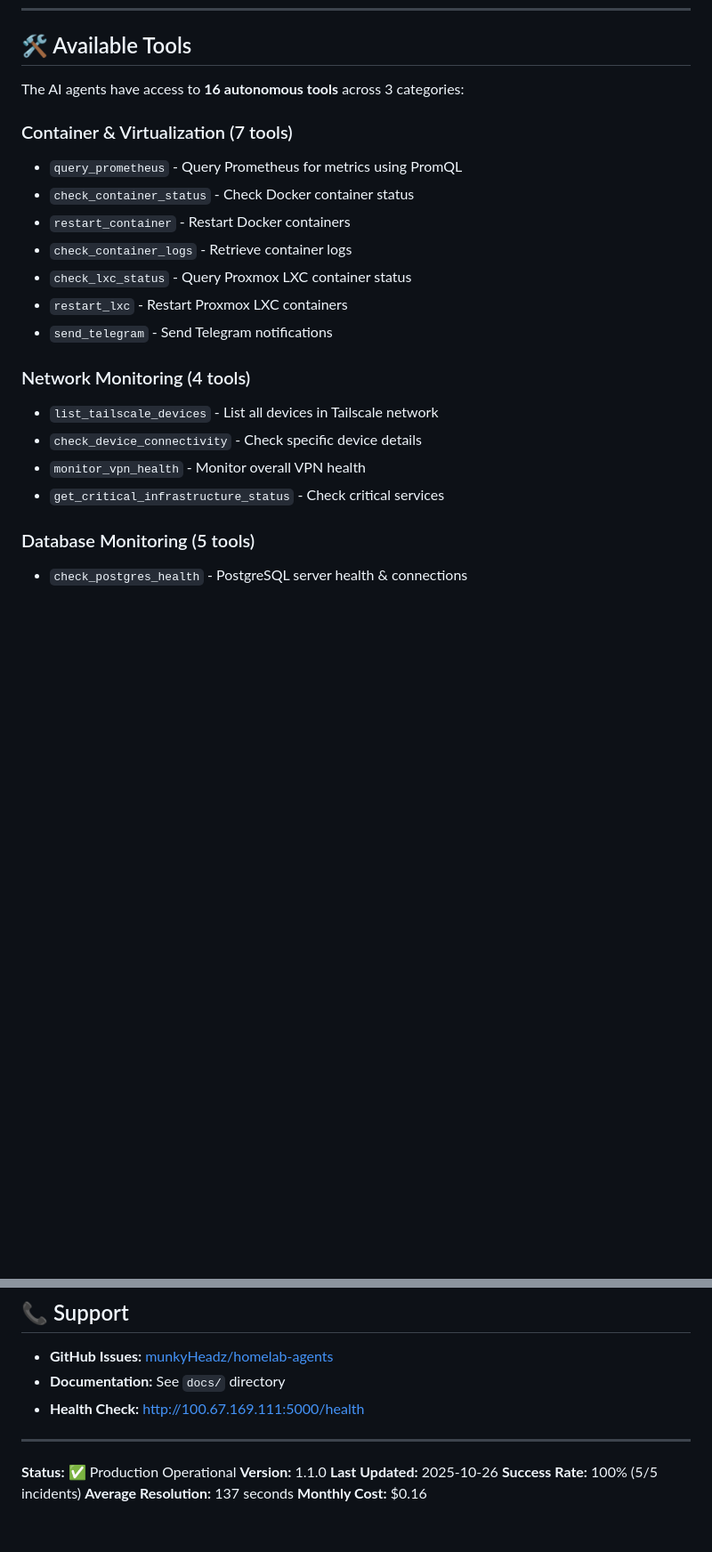
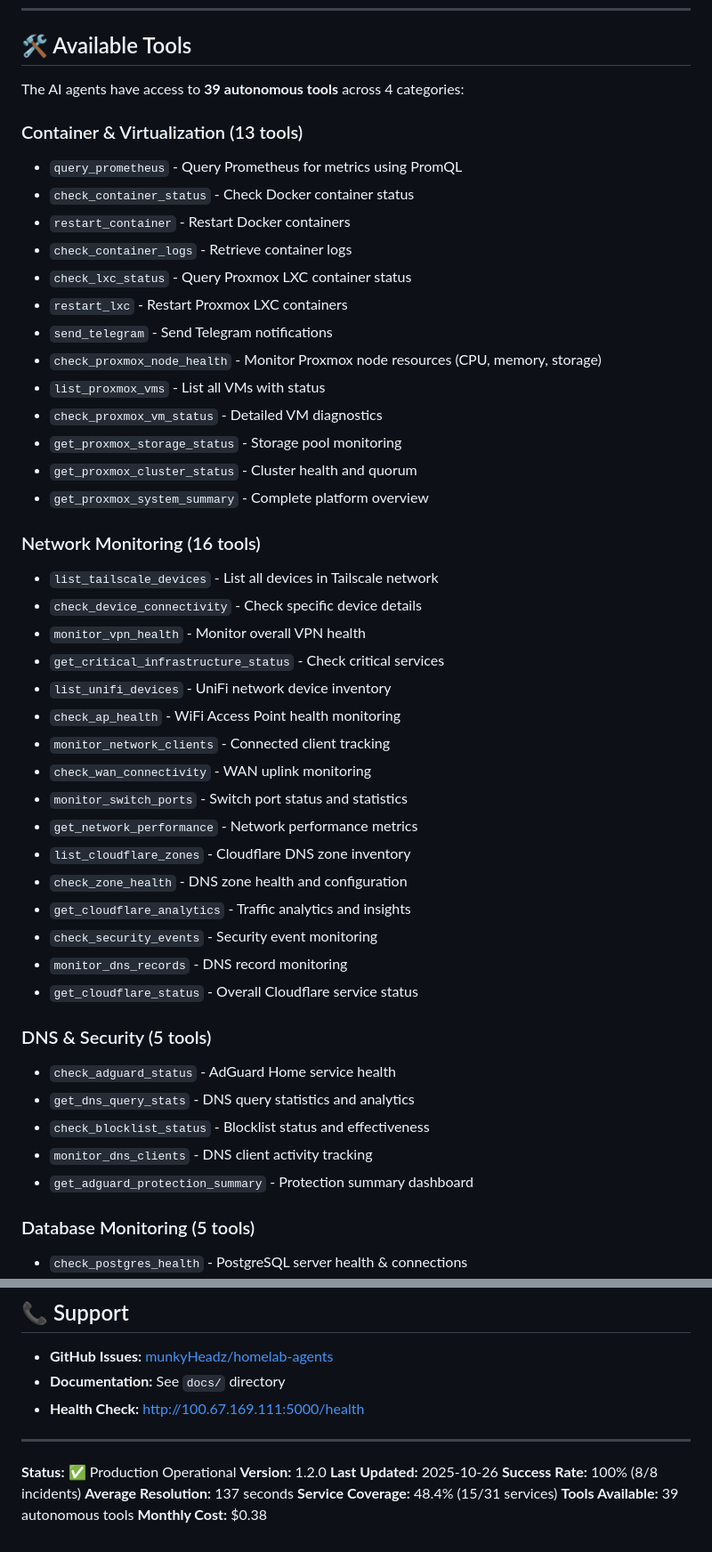
Before and after one commit to munkyHeadz/homelab-agents, a Markdown page: README.md, 2 parts joined by grey strips. Shown at 89% size. Drawn GitHub-style; blank space fills up the shorter version.

```diff
--- a/README.md
+++ b/README.md
@@ -86,9 +89,9 @@ A **fully autonomous AI incident response system** that detects, diagnoses, and
 
 ## 🛠️ Available Tools
 
-The AI agents have access to **16 autonomous tools** across 3 categories:
+The AI agents have access to **39 autonomous tools** across 4 categories:
 
-### Container & Virtualization (7 tools)
+### Container & Virtualization (13 tools)
 - `query_prometheus` - Query Prometheus for metrics using PromQL
 - `check_container_status` - Check Docker container status
 - `restart_container` - Restart Docker containers
@@ -96,12 +99,37 @@ The AI agents have access to **16 autonomous tools** across 3 categories:
 - `check_lxc_status` - Query Proxmox LXC container status
 - `restart_lxc` - Restart Proxmox LXC containers
 - `send_telegram` - Send Telegram notifications
+- `check_proxmox_node_health` - Monitor Proxmox node resources (CPU, memory, storage)
+- `list_proxmox_vms` - List all VMs with status
+- `check_proxmox_vm_status` - Detailed VM diagnostics
+- `get_proxmox_storage_status` - Storage pool monitoring
+- `get_proxmox_cluster_status` - Cluster health and quorum
+- `get_proxmox_system_summary` - Complete platform overview
 
-### Network Monitoring (4 tools)
+### Network Monitoring (16 tools)
 - `list_tailscale_devices` - List all devices in Tailscale network
 - `check_device_connectivity` - Check specific device details
 - `monitor_vpn_health` - Monitor overall VPN health
 - `get_critical_infrastructure_status` - Check critical services
+- `list_unifi_devices` - UniFi network device inventory
+- `check_ap_health` - WiFi Access Point health monitoring
+- `monitor_network_clients` - Connected client tracking
+- `check_wan_connectivity` - WAN uplink monitoring
+- `monitor_switch_ports` - Switch port status and statistics
+- `get_network_performance` - Network performance metrics
+- `list_cloudflare_zones` - Cloudflare DNS zone inventory
+- `check_zone_health` - DNS zone health and configuration
+- `get_cloudflare_analytics` - Traffic analytics and insights
+- `check_security_events` - Security event monitoring
+- `monitor_dns_records` - DNS record monitoring
+- `get_cloudflare_status` - Overall Cloudflare service status
+
+### DNS & Security (5 tools)
+- `check_adguard_status` - AdGuard Home service health
+- `get_dns_query_stats` - DNS query statistics and analytics
+- `check_blocklist_status` - Blocklist status and effectiveness
+- `monitor_dns_clients` - DNS client activity tracking
+- `get_adguard_protection_summary` - Protection summary dashboard
 
 ### Database Monitoring (5 tools)
 - `check_postgres_health` - PostgreSQL server health & connections
@@ -577,8 +625,10 @@ MIT License - See LICENSE file for details
 ---
 
 **Status:** ✅ Production Operational
-**Version:** 1.1.0
+**Version:** 1.2.0
 **Last Updated:** 2025-10-26
-**Success Rate:** 100% (5/5 incidents)
+**Success Rate:** 100% (8/8 incidents)
 **Average Resolution:** 137 seconds
-**Monthly Cost:** $0.16
+**Service Coverage:** 48.4% (15/31 services)
+**Tools Available:** 39 autonomous tools
+**Monthly Cost:** $0.38
```
Also changed, not shown: other parts of README.md (+63 -40 lines).
